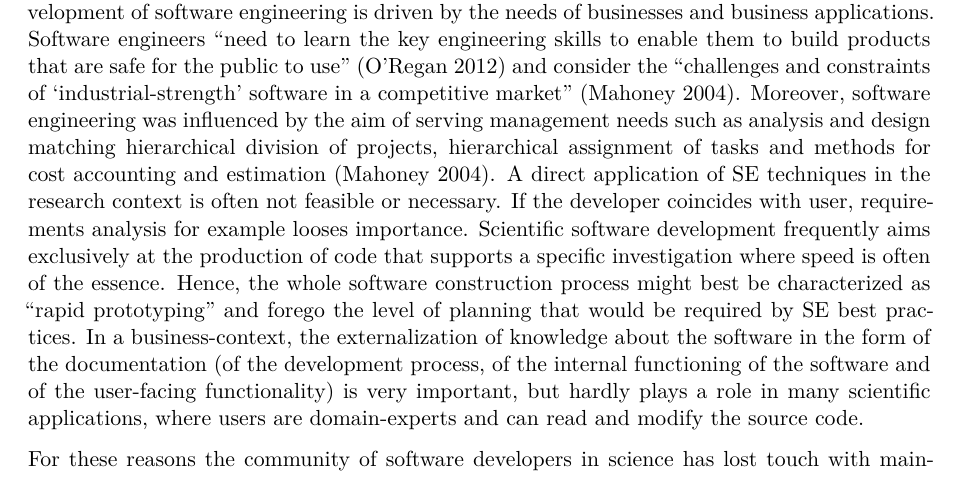
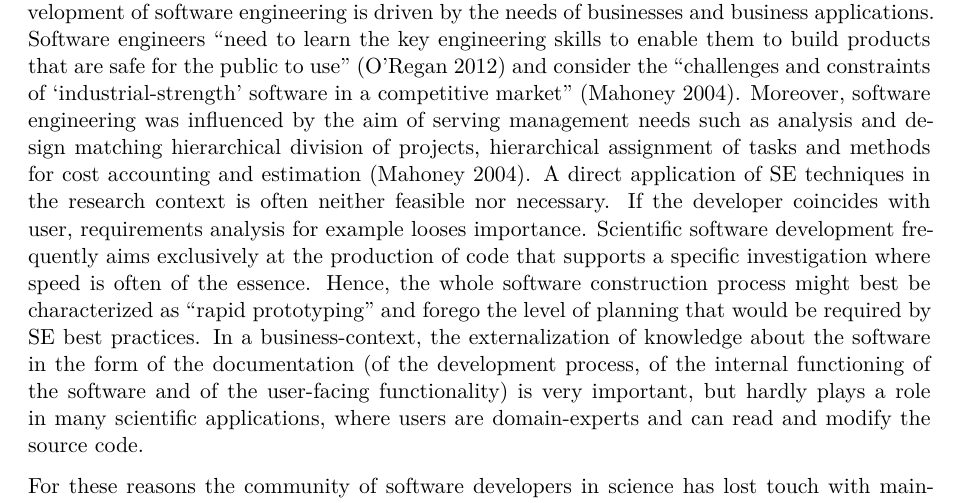
Before and after one commit to the-teachingRSE-project/RSECurriculum4NaturalScience, a Quarto document (index.qmd): part of page 4 of 11, cut so that both start at the same text. Rendered offline with R 4.5, knitr and Pandoc in place of Quarto, then LaTeX, with nearby package versions.

Commit message:
Update index.qmd
Co-authored-by: Magnus Hagdorn <magnus.hagdorn@charite.de>

```diff
--- a/index.qmd
+++ b/index.qmd
@@ -210,7 +210,7 @@ Software engineers "need to learn the key engineering skills to enable them to b
 and consider the "challenges and constraints of 'industrial-strength' software in a competitive market" [@mahoney2004].
 Moreover, software engineering was influenced by the aim of serving management needs
 such as analysis and design matching hierarchical division of projects, hierarchical assignment of tasks and methods for cost accounting and estimation [@mahoney2004].
-A direct application of SE techniques in the research context is often not feasible or necessary.
+A direct application of SE techniques in the research context is often neither feasible nor necessary.
 If the developer coincides with user, requirements analysis for example looses importance.
 Scientific software development frequently aims exclusively at the production of code that supports a specific investigation where speed is often of the essence.
 Hence, the whole software construction process might best be characterized as "rapid prototyping"
```
